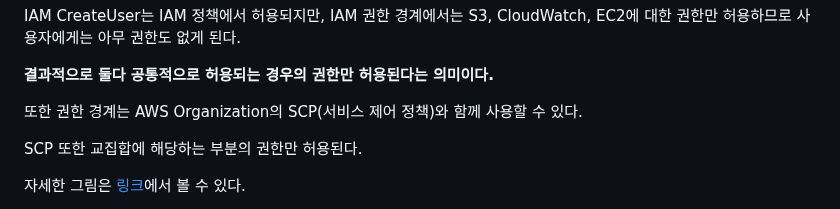
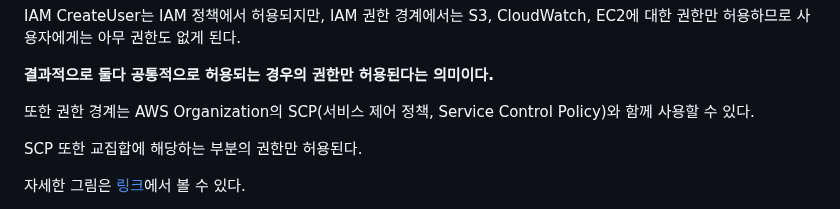
Before and after one commit to nowon9159/nowon9159.github.io, a Markdown page: SAP-C02/SAP-C02.md, the part around the change. Rendered like a GitHub page.

Commit message:
Correct Typo

```diff
--- a/SAP-C02/SAP-C02.md
+++ b/SAP-C02/SAP-C02.md
@@ -123,7 +123,7 @@ IAM CreateUser는 IAM 정책에서 허용되지만, IAM 권한 경계에서는 S
 
 **결과적으로 둘다 공통적으로 허용되는 경우의 권한만 허용된다는 의미이다.**
 
-또한 권한 경계는 AWS Organization의 SCP(서비스 제어 정책)와 함께 사용할 수 있다.
+또한 권한 경계는 AWS Organization의 SCP(서비스 제어 정책, Service Control Policy)와 함께 사용할 수 있다.
 
 SCP 또한 교집합에 해당하는 부분의 권한만 허용된다.
 
```
